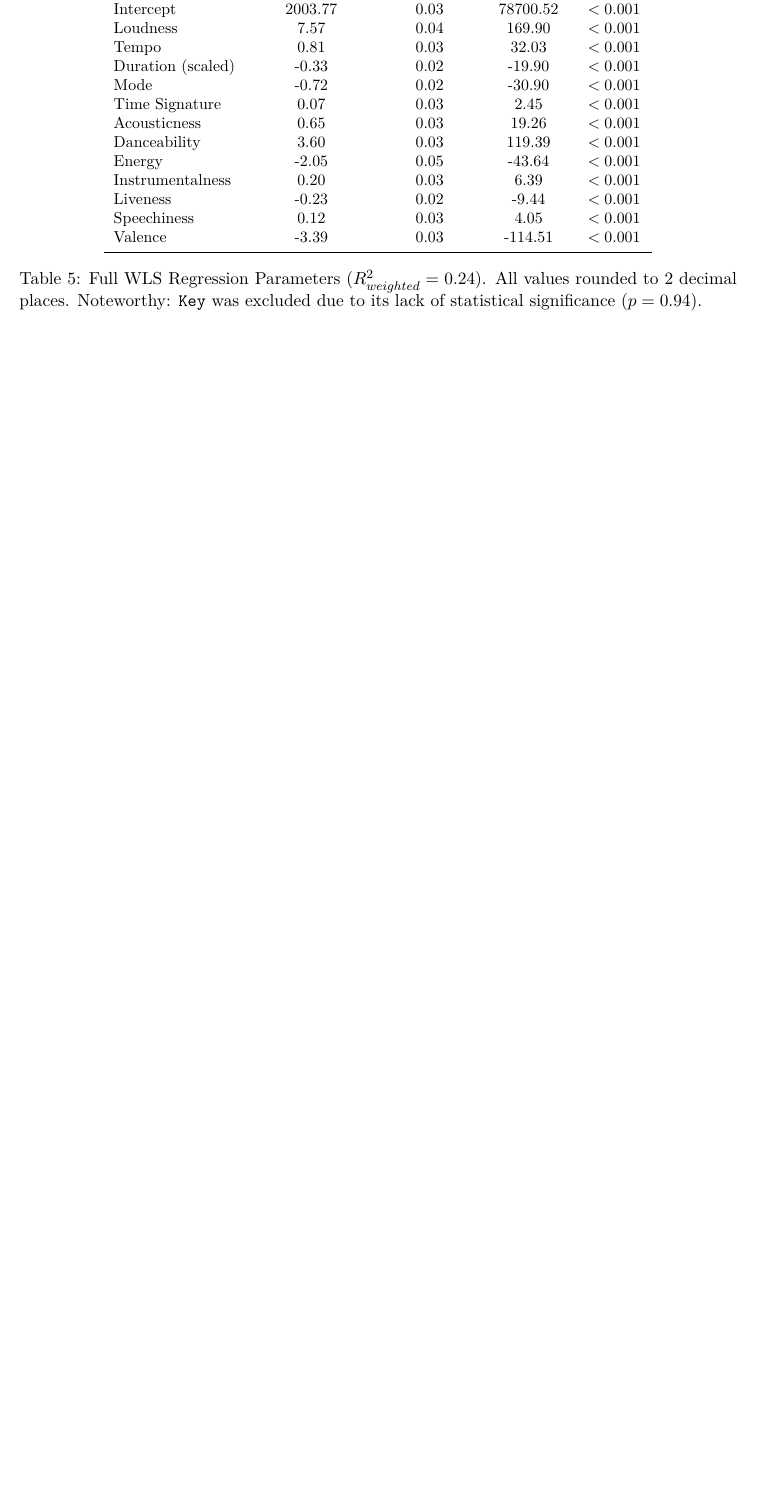
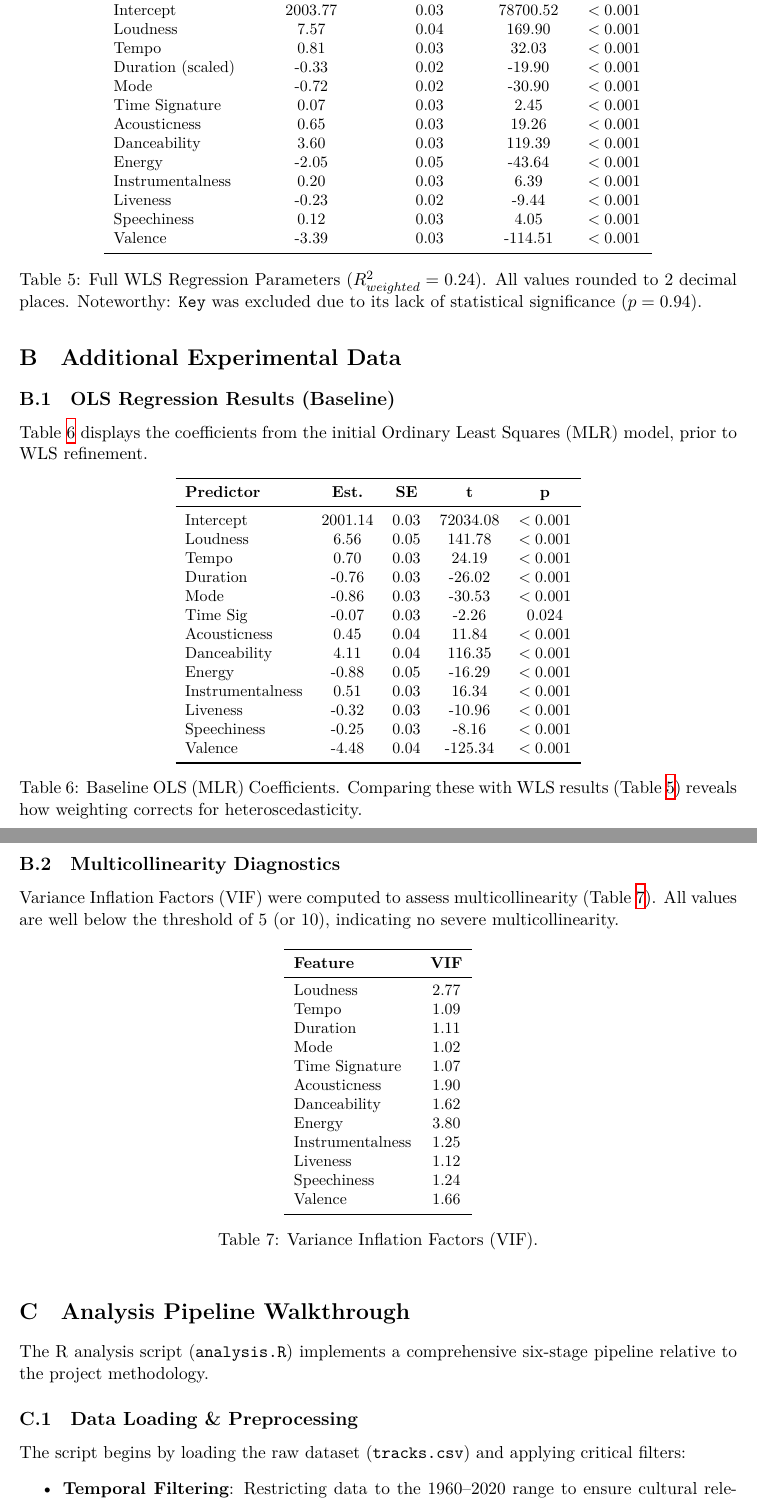
Before and after one commit to Audiofool934/musical-carbon-dating, a LaTeX paper (r/report/report.tex): part of page 9 of 9 before the commit and two parts of pages 8 and 9 of 10 after it, the two joined at a grey line, cut so that both start at the same text, the shorter picture padded with empty space. Compiled offline with XeLaTeX.

Commit message:
update report

```diff
--- a/r/report/report.tex
+++ b/r/report/report.tex
@@ -1,4 +1,6 @@
+% !TEX program = xelatex
 \documentclass[11pt, a4paper]{article}
+\usepackage[UTF8, scheme=plain]{ctex}
 \usepackage[utf8]{inputenc}
 \usepackage{geometry}
 \usepackage{graphicx}
@@ -14,7 +16,7 @@
 \graphicspath{{../output_r/figures/}}
 
 \title{\textbf{Musical Carbon Dating}\\ \large A Statistical Feature Recognition Approach to Dating Audio (1960-2020)}
-\author{Group Project (R Reproduction)}
+\author{敖婧妍，李赫轩，田润泽，王胤博，肖俊佳}
 \date{\today}
 
 \begin{document}
@@ -318,3 +320,70 @@ The final model was estimated using Weighted Least Squares (WLS) to ensure heter
     \label{tab:coeffs}
 \end{table}
 
+\section{Additional Experimental Data}
+
+\subsection{OLS Regression Results (Baseline)}
+Table \ref{tab:mlr_coeffs} displays the coefficients from the initial Ordinary Least Squares (MLR) model, prior to WLS refinement.
+
+\begin{table}[htbp]
+    \centering
+    \small
+    \begin{tabular}{lcccc}
+        \toprule
+        \textbf{Predictor} & \textbf{Est.} & \textbf{SE} & \textbf{t} & \textbf{p} \\
+        \midrule
+        Intercept & 2001.14 & 0.03 & 72034.08 & $<0.001$ \\
+        Loudness & 6.56 & 0.05 & 141.78 & $<0.001$ \\
+        Tempo & 0.70 & 0.03 & 24.19 & $<0.001$ \\
+        Duration & -0.76 & 0.03 & -26.02 & $<0.001$ \\
+        Mode & -0.86 & 0.03 & -30.53 & $<0.001$ \\
+        Time Sig & -0.07 & 0.03 & -2.26 & $0.024$ \\
+        Acousticness & 0.45 & 0.04 & 11.84 & $<0.001$ \\
+        Danceability & 4.11 & 0.04 & 116.35 & $<0.001$ \\
+        Energy & -0.88 & 0.05 & -16.29 & $<0.001$ \\
+        Instrumentalness & 0.51 & 0.03 & 16.34 & $<0.001$ \\
+        Liveness & -0.32 & 0.03 & -10.96 & $<0.001$ \\
+        Speechiness & -0.25 & 0.03 & -8.16 & $<0.001$ \\
+        Valence & -4.48 & 0.04 & -125.34 & $<0.001$ \\
+        \bottomrule
+    \end{tabular}
+    \caption{Baseline OLS (MLR) Coefficients. Comparing these with WLS results (Table \ref{tab:coeffs}) reveals how weighting corrects for heteroscedasticity.}
+    \label{tab:mlr_coeffs}
+\end{table}
+
+\subsection{Multicollinearity Diagnostics}
+Variance Inflation Factors (VIF) were computed to assess multicollinearity (Table \ref{tab:vif}). All values are well below the threshold of 5 (or 10), indicating no severe multicollinearity.
+
+\begin{table}[htbp]
+    \centering
+    \small
+    \begin{tabular}{lc}
+        \toprule
+        \textbf{Feature} & \textbf{VIF} \\
+        \midrule
+        Loudness & 2.77 \\
+        Tempo & 1.09 \\
+        Duration & 1.11 \\
+        Mode & 1.02 \\
+        Time Signature & 1.07 \\
+        Acousticness & 1.90 \\
+        Danceability & 1.62 \\
+        Energy & 3.80 \\
+        Instrumentalness & 1.25 \\
+        Liveness & 1.12 \\
+        Speechiness & 1.24 \\
+        Valence & 1.66 \\
+        \bottomrule
+    \end{tabular}
+    \caption{Variance Inflation Factors (VIF).}
+    \label{tab:vif}
+\end{table}
+
+\section{Analysis Pipeline Walkthrough}
+The R analysis script (\texttt{analysis.R}) implements a comprehensive six-stage pipeline relative to the project methodology.
+
+\subsection{Data Loading \& Preprocessing}
+The script begins by loading the raw dataset (\texttt{tracks.csv}) and applying critical filters:
+\begin{itemize}
+    \item \textbf{Temporal Filtering}: Restricting data to the 1960--2020 range to ensure cultural relevance.
+    \item \textbf{Popularity Threshold}: Excluding tracks with popularity $<30$ to remove outliers and noise.
```
Also changed, not shown: r/slides/slides.tex (+6 -4 lines), r/output_r/figures/r_correlation_heatmap.png, r/output_r/figures/r_error_by_era.png, r/output_r/figures/r_feature_trends.png, r/output_r/figures/r_loudness_trend.png, r/output_r/figures/r_nostalgia_distribution.png, r/output_r/figures/r_wls_pred_vs_act_v1.png, r/slides/slides.pdf, r/report/report.tex (90 more changed lines), 8 other files.
